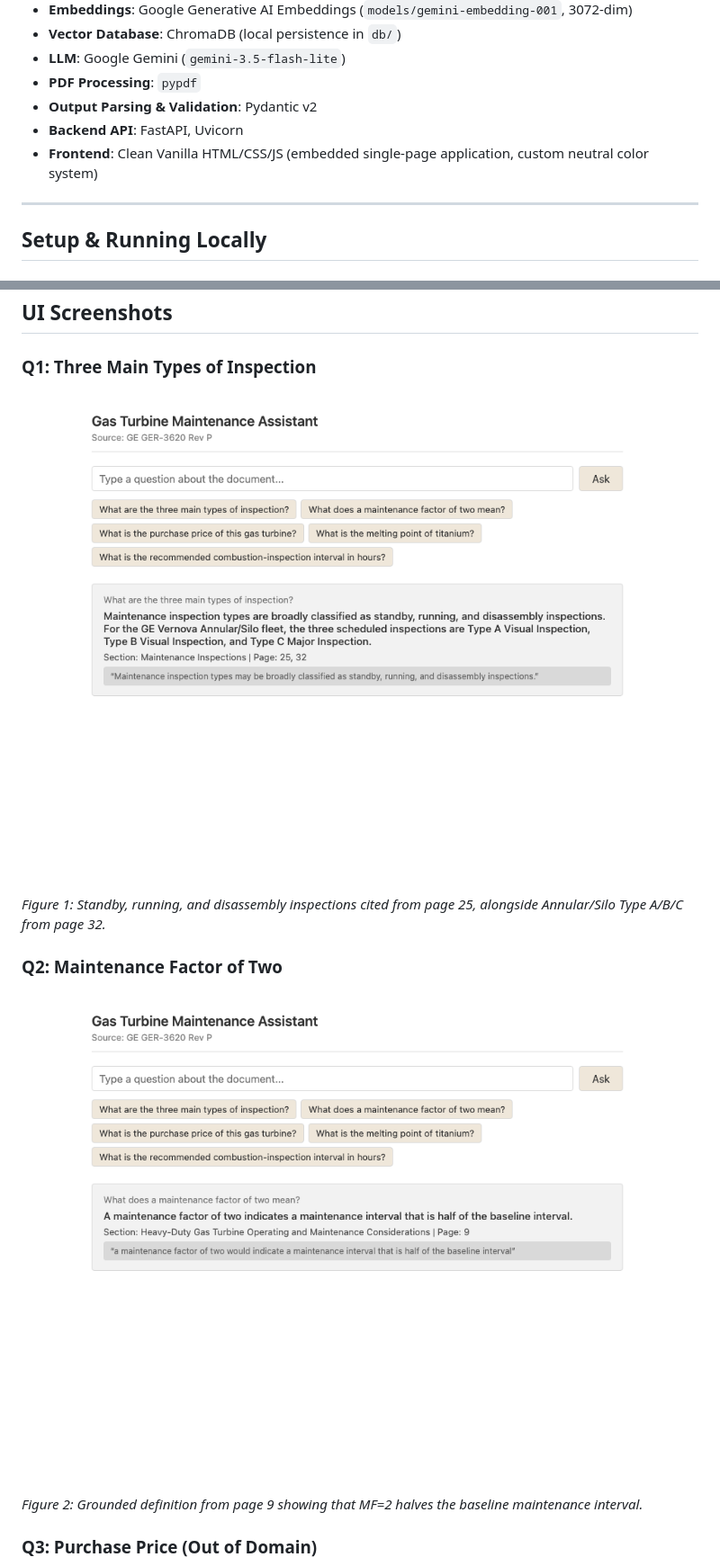
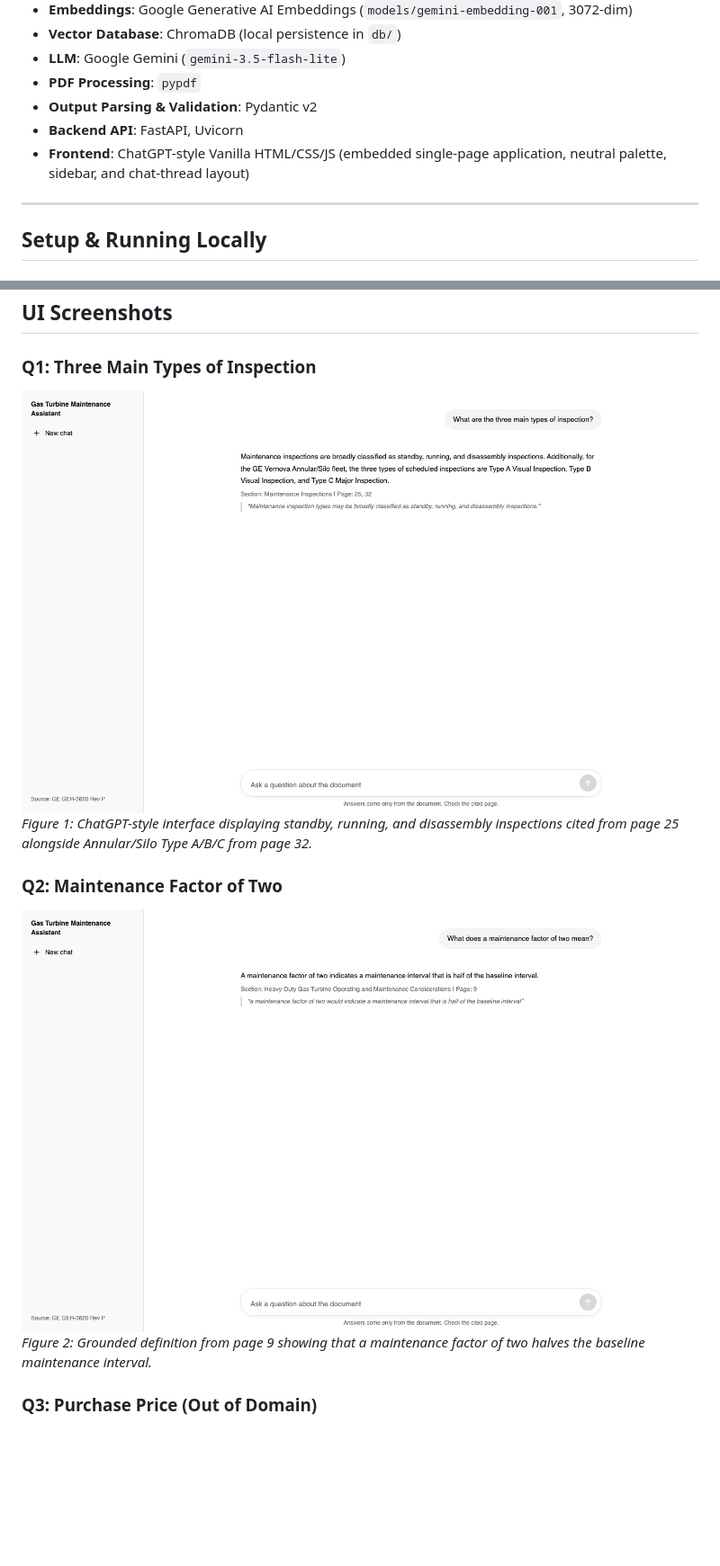
Before and after one commit to KiranSinha872/AskPDF, a Markdown page: README.md, 2 parts joined by grey strips. Shown at 90% size. GitHub-like rendering; pictures changed too: screenshots/q1.png, screenshots/q2.png; blank space fills up the shorter version.

Commit message:
Restyle frontend to ChatGPT layout and refresh screenshots

```diff
--- a/README.md
+++ b/README.md
@@ -38,7 +38,7 @@ flowchart TD
 - **PDF Processing**: `pypdf`
 - **Output Parsing & Validation**: Pydantic v2
 - **Backend API**: FastAPI, Uvicorn
-- **Frontend**: Clean Vanilla HTML/CSS/JS (embedded single-page application, custom neutral color system)
+- **Frontend**: ChatGPT-style Vanilla HTML/CSS/JS (embedded single-page application, neutral palette, sidebar, and chat-thread layout)
 
 ---
 
@@ -117,11 +117,11 @@ The system was evaluated against the 5 benchmark questions from `answers.md`:
 
 ### Q1: Three Main Types of Inspection
 ![Question 1: What are the three main types of inspection?](screenshots/q1.png)
-*Figure 1: Standby, running, and disassembly inspections cited from page 25, alongside Annular/Silo Type A/B/C from page 32.*
+*Figure 1: ChatGPT-style interface displaying standby, running, and disassembly inspections cited from page 25 alongside Annular/Silo Type A/B/C from page 32.*
 
 ### Q2: Maintenance Factor of Two
 ![Question 2: What does a maintenance factor of two mean?](screenshots/q2.png)
-*Figure 2: Grounded definition from page 9 showing that MF=2 halves the baseline maintenance interval.*
+*Figure 2: Grounded definition from page 9 showing that a maintenance factor of two halves the baseline maintenance interval.*
 
 ### Q3: Purchase Price (Out of Domain)
 ![Question 3: What is the purchase price of this gas turbine?](screenshots/q3.png)
```
Also changed, not shown: other parts of README.md (+3 -1 lines), PROGRESS.md (+1 -0 lines), screenshots/q3.png, screenshots/q4.png, screenshots/q5.png, 2 other files.
